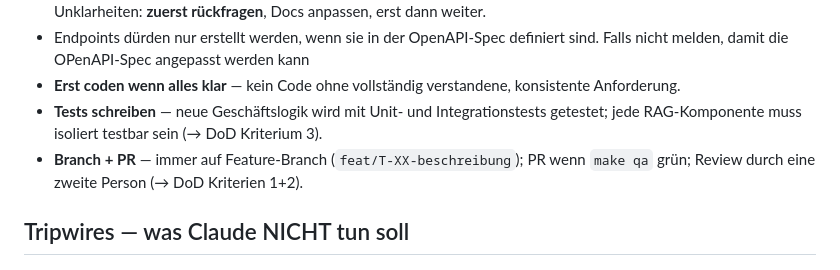
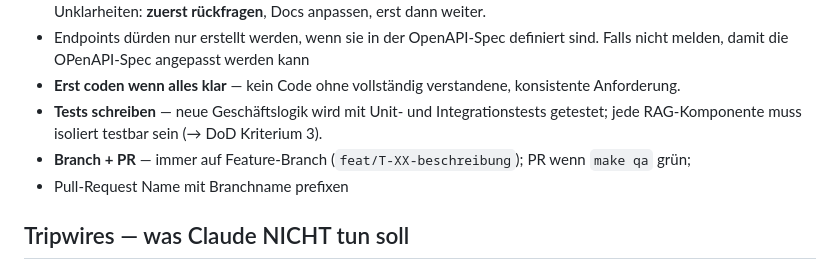
Before and after one commit to tsorer/LearnFlow, a Markdown page: CLAUDE.md, the part around the change. Drawn GitHub-style.

Commit message:
PR Fix update claude.md2

```diff
--- a/CLAUDE.md
+++ b/CLAUDE.md
@@ -84,7 +84,8 @@ Details: `Docs/04_ADR-00X_*.md`, `Docs/05_C4-*`, `Docs/06_Architecture-Draft.md`
 - **Tests schreiben** — neue Geschäftslogik wird mit Unit- und Integrationstests getestet;
    jede RAG-Komponente muss isoliert testbar sein (→ DoD Kriterium 3).
 - **Branch + PR** — immer auf Feature-Branch (`feat/T-XX-beschreibung`); PR wenn `make qa`
-   grün; Review durch eine zweite Person (→ DoD Kriterien 1+2).
+   grün;
+- Pull-Request Name mit Branchname prefixen
 
 ## Tripwires — was Claude NICHT tun soll
 
```
